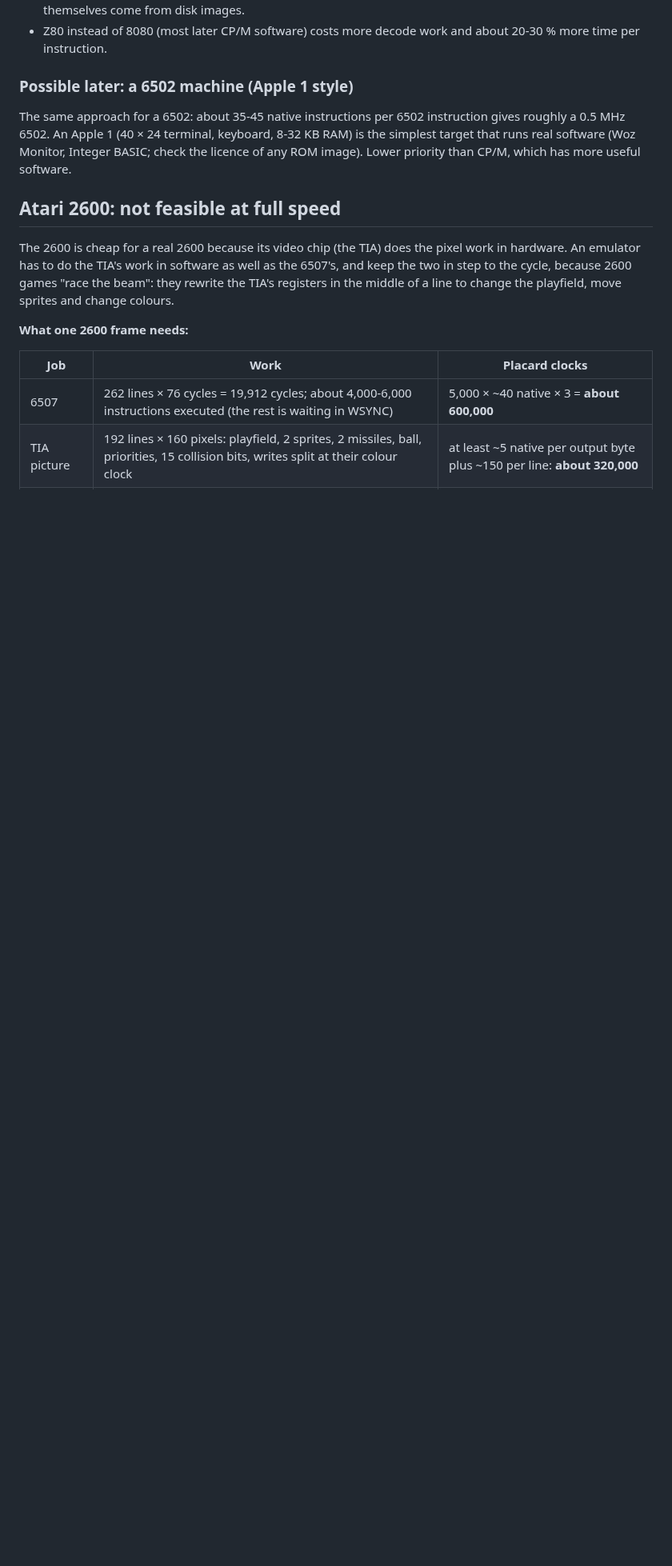
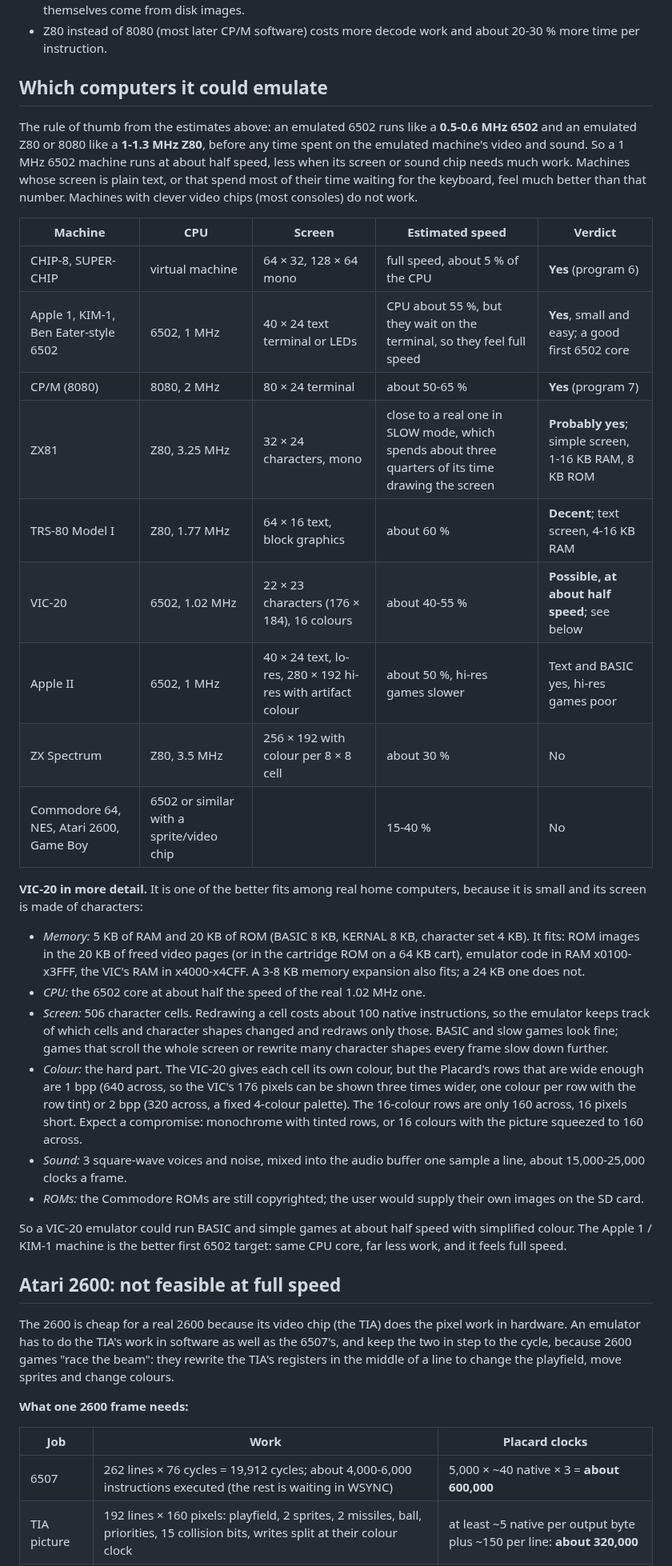
Before and after one commit to tocksin/placard, a Markdown page: docs/SOFTWARE_ROADMAP.md, the part around one of its changes. Shown at 80% size. GitHub-like rendering; blank space fills up the shorter version.

Commit message:
Software roadmap: which computers the Placard could emulate (VIC-20 detail)
Co-Authored-By: Claude Opus 5.5 (1M context) <noreply@anthropic.com>
Claude-Session: https://claude.ai/code/session_01Q7EcPLeyXuHfiPQy7SVmmM

```diff
--- a/docs/SOFTWARE_ROADMAP.md
+++ b/docs/SOFTWARE_ROADMAP.md
@@ -165,13 +165,57 @@ size on a PC, so the FAT never has to grow it).
 - Z80 instead of 8080 (most later CP/M software) costs more decode work
   and about 20-30 % more time per instruction.
 
-### Possible later: a 6502 machine (Apple 1 style)
+## Which computers it could emulate
 
-The same approach for a 6502: about 35-45 native instructions per 6502
-instruction gives roughly a 0.5 MHz 6502.  An Apple 1 (40 × 24 terminal,
-keyboard, 8-32 KB RAM) is the simplest target that runs real software
-(Woz Monitor, Integer BASIC; check the licence of any ROM image).  Lower
-priority than CP/M, which has more useful software.
+The rule of thumb from the estimates above: an emulated 6502 runs like a
+**0.5-0.6 MHz 6502** and an emulated Z80 or 8080 like a **1-1.3 MHz Z80**,
+before any time spent on the emulated machine's video and sound.  So a
+1 MHz 6502 machine runs at about half speed, less when its screen or sound
+chip needs much work.  Machines whose screen is plain text, or that spend
+most of their time waiting for the keyboard, feel much better than that
+number.  Machines with clever video chips (most consoles) do not work.
+
+| Machine | CPU | Screen | Estimated speed | Verdict |
+|---|---|---|---|---|
+| CHIP-8, SUPER-CHIP | virtual machine | 64 × 32, 128 × 64 mono | full speed, about 5 % of the CPU | **Yes** (program 6) |
+| Apple 1, KIM-1, Ben Eater-style 6502 | 6502, 1 MHz | 40 × 24 text terminal or LEDs | CPU about 55 %, but they wait on the terminal, so they feel full speed | **Yes**, small and easy; a good first 6502 core |
+| CP/M (8080) | 8080, 2 MHz | 80 × 24 terminal | about 50-65 % | **Yes** (program 7) |
+| ZX81 | Z80, 3.25 MHz | 32 × 24 characters, mono | close to a real one in SLOW mode, which spends about three quarters of its time drawing the screen | **Probably yes**; simple screen, 1-16 KB RAM, 8 KB ROM |
+| TRS-80 Model I | Z80, 1.77 MHz | 64 × 16 text, block graphics | about 60 % | **Decent**; text screen, 4-16 KB RAM |
+| VIC-20 | 6502, 1.02 MHz | 22 × 23 characters (176 × 184), 16 colours | about 40-55 % | **Possible, at about half speed**; see below |
+| Apple II | 6502, 1 MHz | 40 × 24 text, lo-res, 280 × 192 hi-res with artifact colour | about 50 %, hi-res games slower | Text and BASIC yes, hi-res games poor |
+| ZX Spectrum | Z80, 3.5 MHz | 256 × 192 with colour per 8 × 8 cell | about 30 % | No |
+| Commodore 64, NES, Atari 2600, Game Boy | 6502 or similar with a sprite/video chip | | 15-40 % | No |
+
+**VIC-20 in more detail.**  It is one of the better fits among real home
+computers, because it is small and its screen is made of characters:
+
+- *Memory:* 5 KB of RAM and 20 KB of ROM (BASIC 8 KB, KERNAL 8 KB,
+  character set 4 KB).  It fits: ROM images in the 20 KB of freed video
+  pages (or in the cartridge ROM on a 64 KB cart), emulator code in RAM
+  x0100-x3FFF, the VIC's RAM in x4000-x4CFF.  A 3-8 KB memory expansion
+  also fits; a 24 KB one does not.
+- *CPU:* the 6502 core at about half the speed of the real 1.02 MHz one.
+- *Screen:* 506 character cells.  Redrawing a cell costs about 100 native
+  instructions, so the emulator keeps track of which cells and character
+  shapes changed and redraws only those.  BASIC and slow games look fine;
+  games that scroll the whole screen or rewrite many character shapes
+  every frame slow down further.
+- *Colour:* the hard part.  The VIC-20 gives each cell its own colour, but
+  the Placard's rows that are wide enough are 1 bpp (640 across, so the
+  VIC's 176 pixels can be shown three times wider, one colour per row with
+  the row tint) or 2 bpp (320 across, a fixed 4-colour palette).  The
+  16-colour rows are only 160 across, 16 pixels short.  Expect a
+  compromise: monochrome with tinted rows, or 16 colours with the picture
+  squeezed to 160 across.
+- *Sound:* 3 square-wave voices and noise, mixed into the audio buffer one
+  sample a line, about 15,000-25,000 clocks a frame.
+- *ROMs:* the Commodore ROMs are still copyrighted; the user would supply
+  their own images on the SD card.
+
+So a VIC-20 emulator could run BASIC and simple games at about half speed
+with simplified colour.  The Apple 1 / KIM-1 machine is the better first
+6502 target: same CPU core, far less work, and it feels full speed.
 
 ## Atari 2600: not feasible at full speed
 
```
Also changed, not shown: other parts of docs/SOFTWARE_ROADMAP.md (+2 -1 lines).
